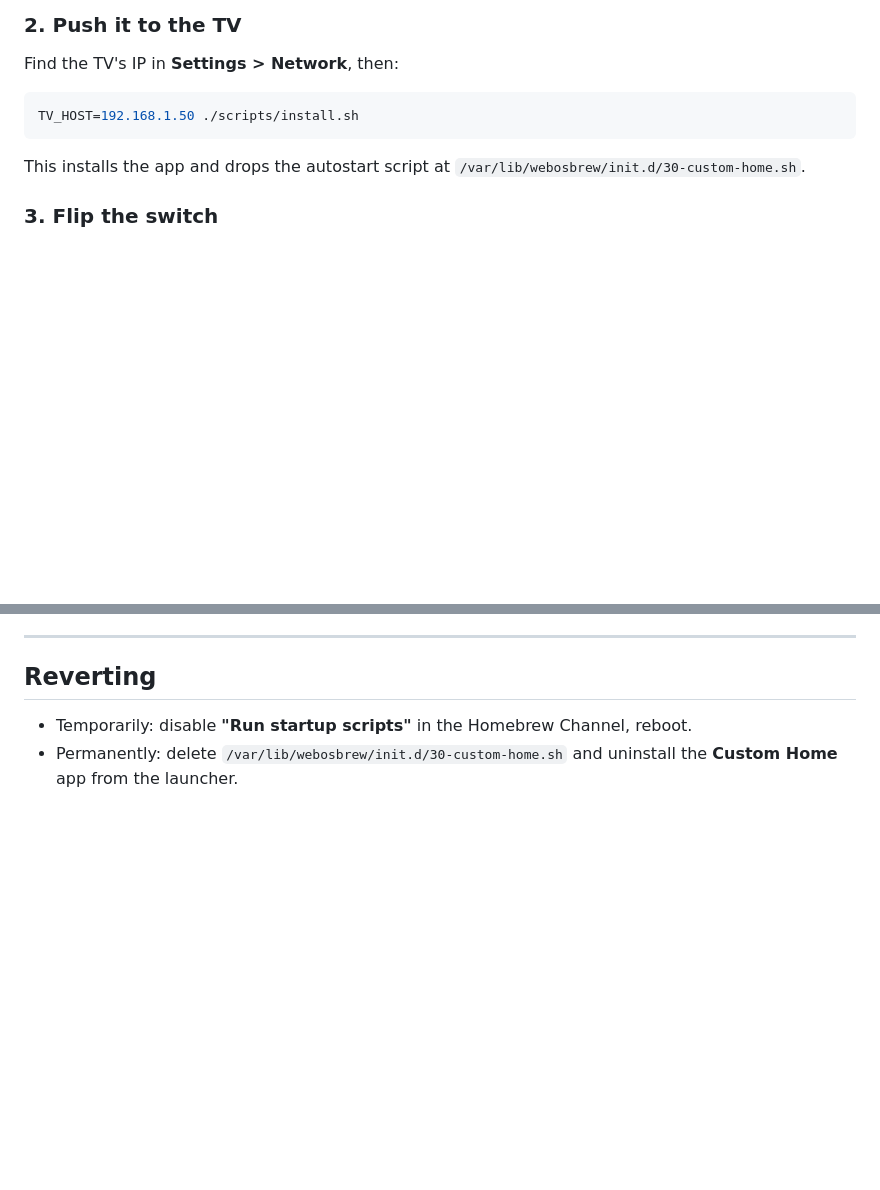
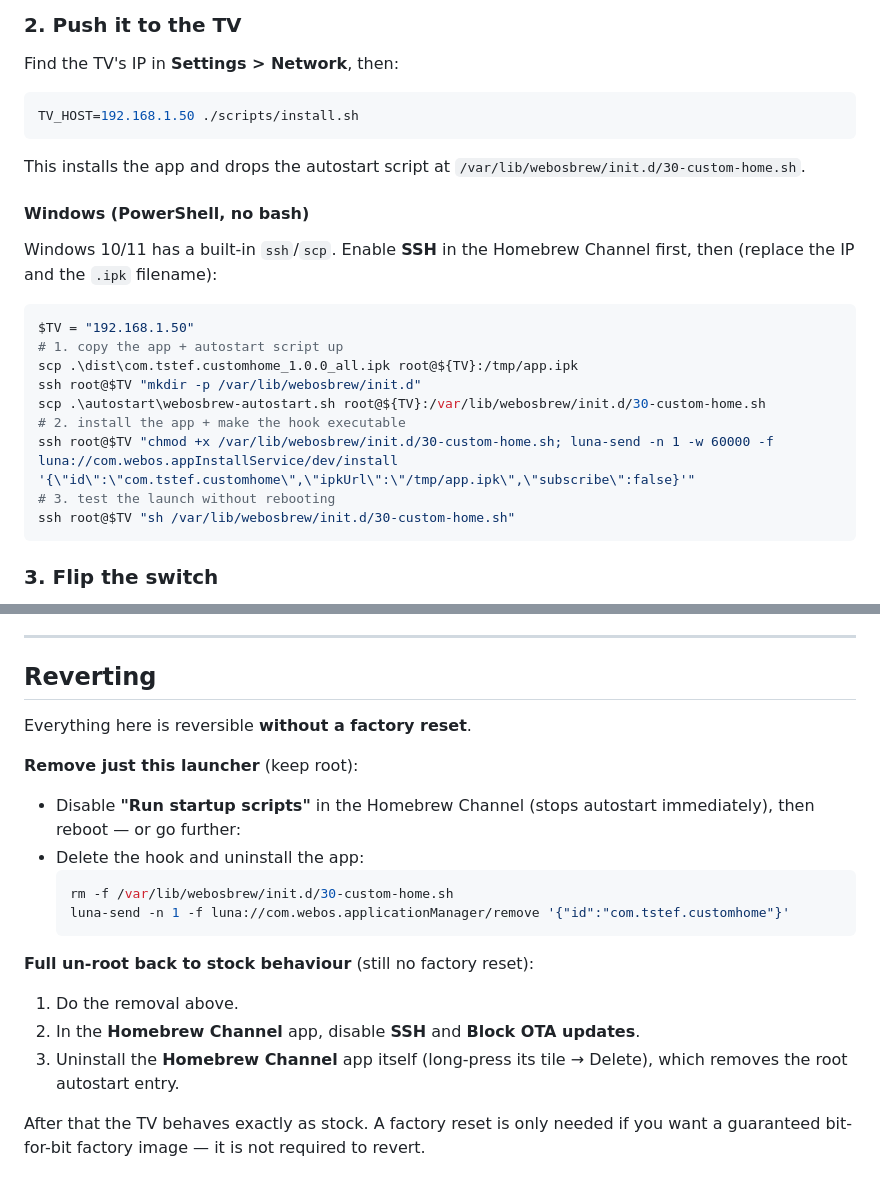
Before and after one commit to tstef1993/test-repo, a Markdown page: README.md, 2 parts joined by grey strips. Rendered like a GitHub page; blank space fills up the shorter version.

Commit message:
Add Windows PowerShell install path and full un-root/revert steps
Documents a bash-free rooted install from Windows (built-in ssh/scp) and
expands the revert section: remove just the launcher, or fully un-root back
to stock behaviour, both without a factory reset.

Co-Authored-By: Claude Opus 4.8 <noreply@anthropic.com>
Claude-Session: https://claude.ai/code/session_014MHd9yNsRJanF7A7Yct2jr

````diff
--- a/README.md
+++ b/README.md
@@ -84,6 +84,23 @@ TV_HOST=192.168.1.50 ./scripts/install.sh
 This installs the app and drops the autostart script at
 `/var/lib/webosbrew/init.d/30-custom-home.sh`.
 
+#### Windows (PowerShell, no bash)
+
+Windows 10/11 has a built-in `ssh`/`scp`. Enable **SSH** in the Homebrew Channel
+first, then (replace the IP and the `.ipk` filename):
+
+```powershell
+$TV = "192.168.1.50"
+# 1. copy the app + autostart script up
+scp .\dist\com.tstef.customhome_1.0.0_all.ipk root@${TV}:/tmp/app.ipk
+ssh root@$TV "mkdir -p /var/lib/webosbrew/init.d"
+scp .\autostart\webosbrew-autostart.sh root@${TV}:/var/lib/webosbrew/init.d/30-custom-home.sh
+# 2. install the app + make the hook executable
+ssh root@$TV "chmod +x /var/lib/webosbrew/init.d/30-custom-home.sh; luna-send -n 1 -w 60000 -f luna://com.webos.appInstallService/dev/install '{\"id\":\"com.tstef.customhome\",\"ipkUrl\":\"/tmp/app.ipk\",\"subscribe\":false}'"
+# 3. test the launch without rebooting
+ssh root@$TV "sh /var/lib/webosbrew/init.d/30-custom-home.sh"
+```
+
 ### 3. Flip the switch
 
 In the **Homebrew Channel** app, make sure **"Run startup scripts"** is on, then
@@ -152,6 +169,22 @@ luna-send -n 1 -f luna://com.webos.applicationManager/listApps '{}' \
 
 ## Reverting
 
-- Temporarily: disable **"Run startup scripts"** in the Homebrew Channel, reboot.
-- Permanently: delete `/var/lib/webosbrew/init.d/30-custom-home.sh` and uninstall
-  the **Custom Home** app from the launcher.
+Everything here is reversible **without a factory reset**.
+
+**Remove just this launcher** (keep root):
+- Disable **"Run startup scripts"** in the Homebrew Channel (stops autostart
+  immediately), then reboot — or go further:
+- Delete the hook and uninstall the app:
+  ```sh
+  rm -f /var/lib/webosbrew/init.d/30-custom-home.sh
+  luna-send -n 1 -f luna://com.webos.applicationManager/remove '{"id":"com.tstef.customhome"}'
+  ```
+
+**Full un-root back to stock behaviour** (still no factory reset):
+1. Do the removal above.
+2. In the **Homebrew Channel** app, disable **SSH** and **Block OTA updates**.
+3. Uninstall the **Homebrew Channel** app itself (long-press its tile → Delete),
+   which removes the root autostart entry.
+
+After that the TV behaves exactly as stock. A factory reset is only needed if you
+want a guaranteed bit-for-bit factory image — it is not required to revert.
````
